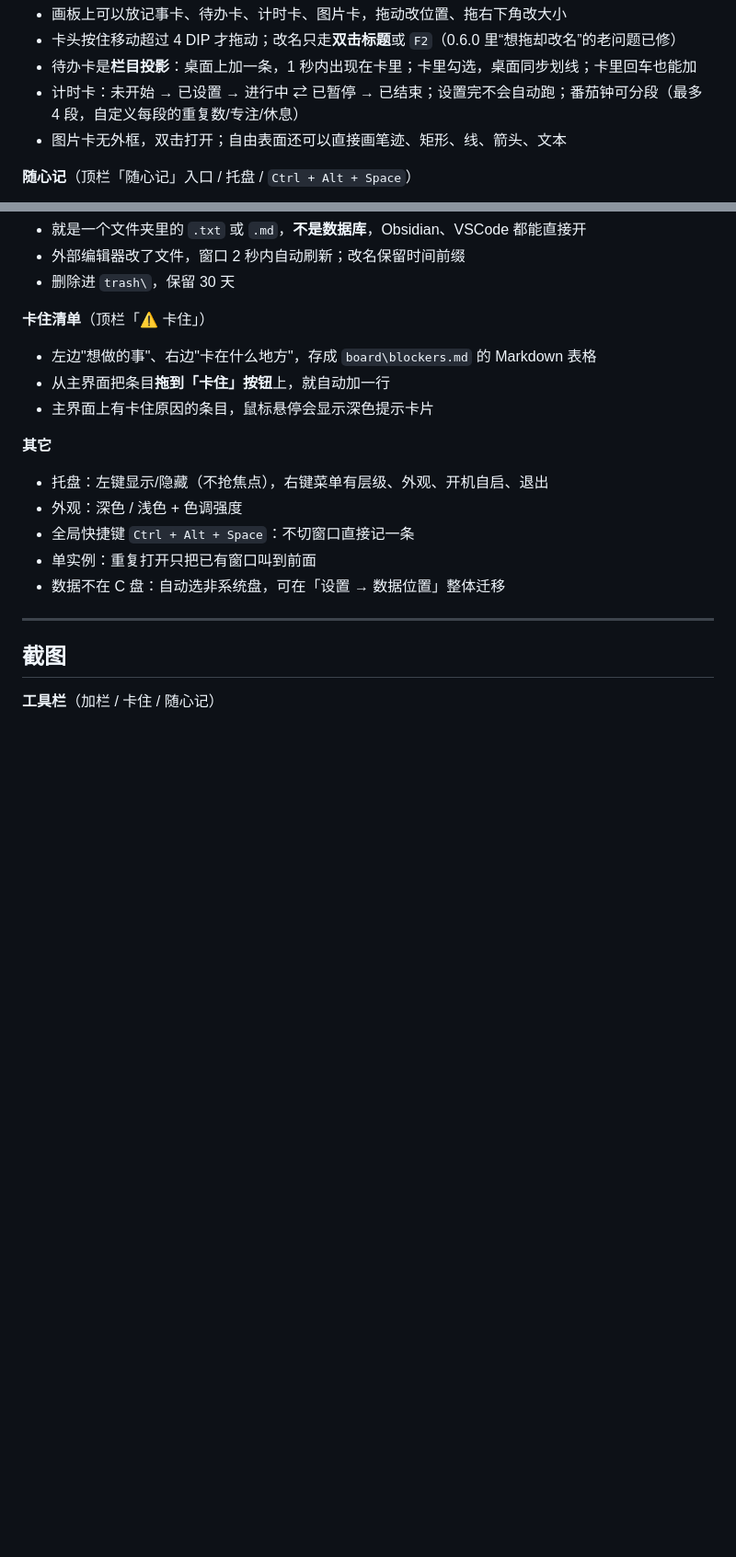
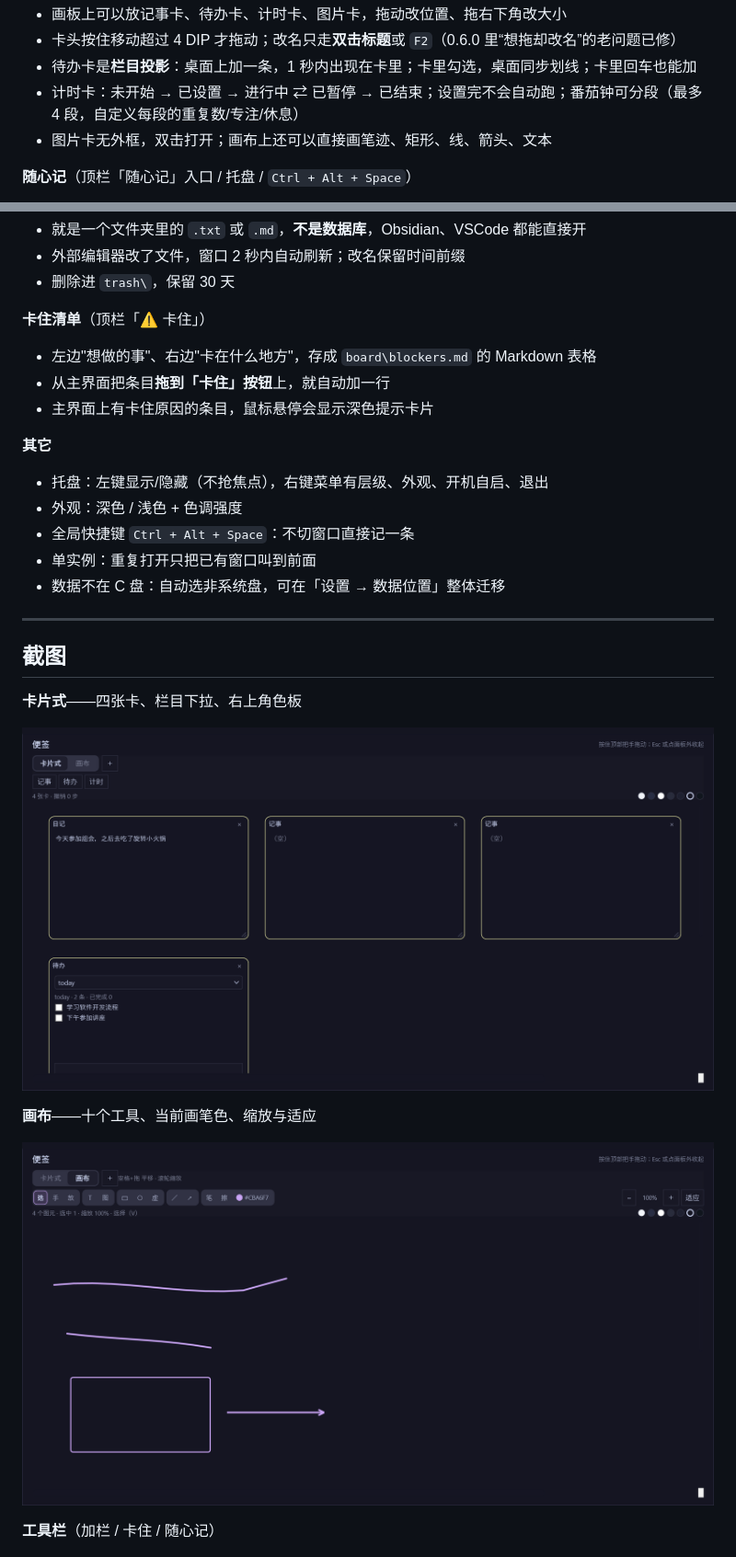
Before and after one commit to yyunx/wantodo, a Markdown page: README.md, 2 parts joined by grey strips. Shown at 92% size. Rendered like a GitHub page; pictures changed too: docs/images/panel-canvas.png (added), docs/images/panel-cards.png (added); blank space fills up the shorter version.

```diff
--- a/README.md
+++ b/README.md
@@ -63,7 +68,7 @@ powershell -ExecutionPolicy Bypass -File .\install.ps1
 - 卡头按住移动超过 4 DIP 才拖动；改名只走**双击标题**或 `F2`（0.6.0 里“想拖却改名”的老问题已修）
 - 待办卡是**栏目投影**：桌面上加一条，1 秒内出现在卡里；卡里勾选，桌面同步划线；卡里回车也能加
 - 计时卡：未开始 → 已设置 → 进行中 ⇄ 已暂停 → 已结束；设置完不会自动跑；番茄钟可分段（最多 4 段，自定义每段的重复数/专注/休息）
-- 图片卡无外框，双击打开；自由表面还可以直接画笔迹、矩形、线、箭头、文本
+- 图片卡无外框，双击打开；画布上还可以直接画笔迹、矩形、线、箭头、文本
 
 **随心记**（顶栏「随心记」入口 / 托盘 / `Ctrl + Alt + Space`）
 
@@ -88,6 +93,14 @@ powershell -ExecutionPolicy Bypass -File .\install.ps1
 ---
 
 ## 截图
+
+**卡片式**——四张卡、栏目下拉、右上角色板
+
+![卡片式](docs/images/panel-cards.png)
+
+**画布**——十个工具、当前画笔色、缩放与适应
+
+![画布](docs/images/panel-canvas.png)
 
 **工具栏**（加栏 / 卡住 / 随心记）
 
```
Also changed, not shown: other parts of README.md (+23 -18 lines), docs/release-0.6.0.md (+46 -18 lines), 6 other files.
